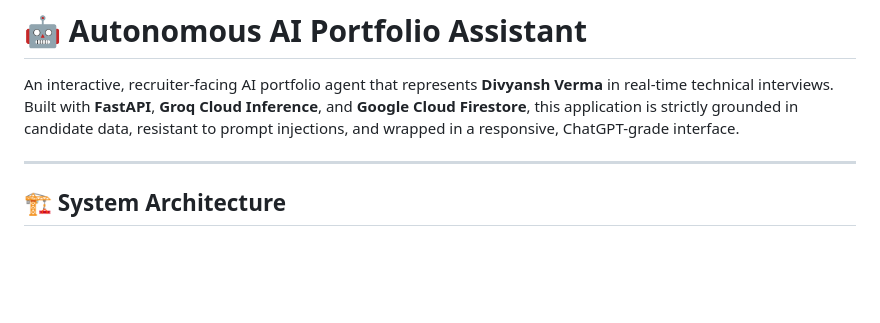
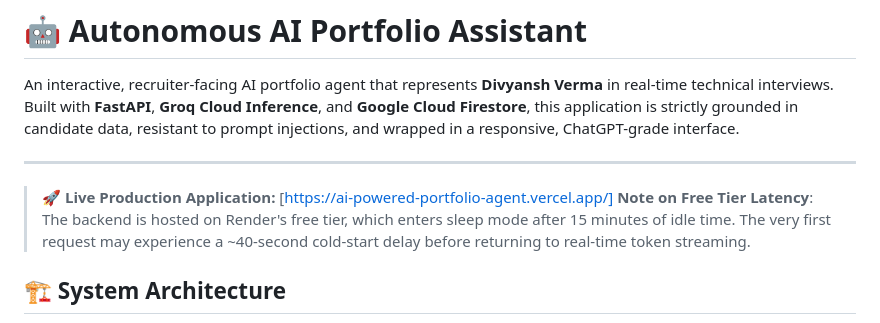
Before and after one commit to procoder-divyanshv/ai-powered-portfolio-agent, a Markdown page: README.md, the part around the change. Drawn GitHub-style; blank space fills up the shorter version.

Commit message:
docs: add production live demo links, deployment badges, and cold-start notice

```diff
--- a/README.md
+++ b/README.md
@@ -3,6 +3,9 @@
 An interactive, recruiter-facing AI portfolio agent that represents **Divyansh Verma** in real-time technical interviews. Built with **FastAPI**, **Groq Cloud Inference**, and **Google Cloud Firestore**, this application is strictly grounded in candidate data, resistant to prompt injections, and wrapped in a responsive, ChatGPT-grade interface.
 
 ---
+
+> 🚀 **Live Production Application:** [https://ai-powered-portfolio-agent.vercel.app/]
+> **Note on Free Tier Latency**: The backend is hosted on Render's free tier, which enters sleep mode after 15 minutes of idle time. The very first request may experience a ~40-second cold-start delay before returning to real-time token streaming.
 
 ## 🏗️ System Architecture
 
```
